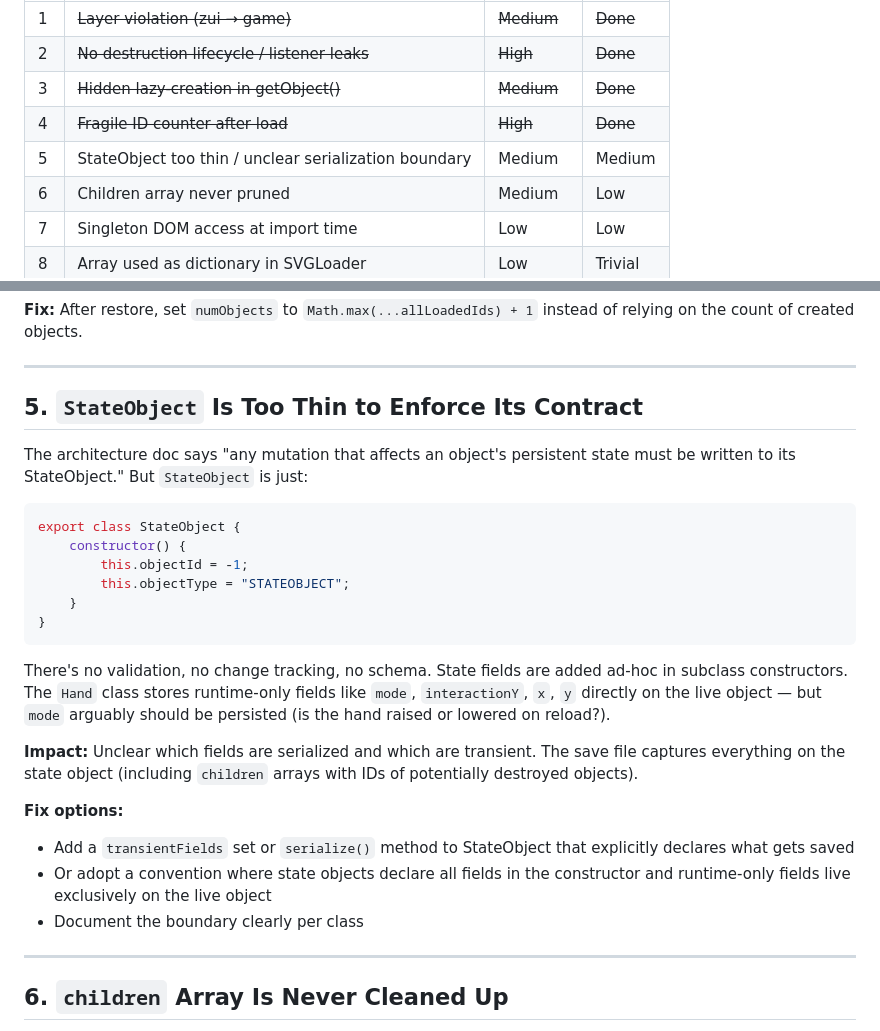
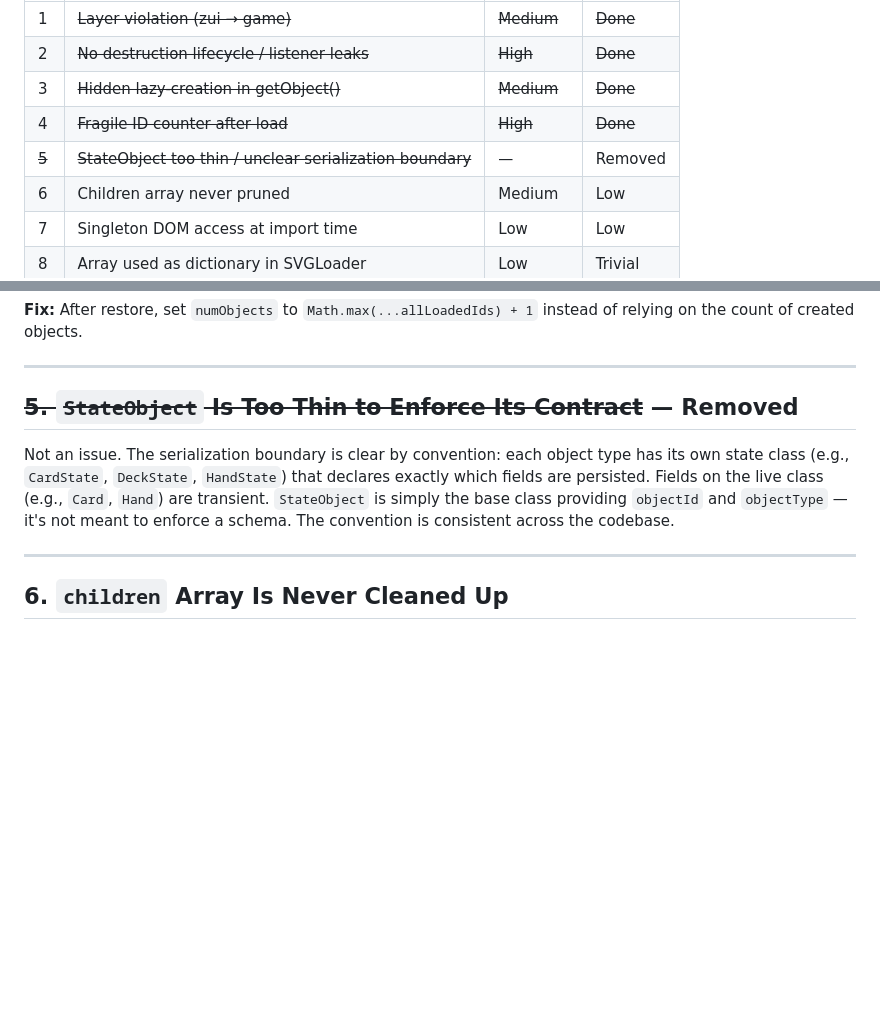
Before and after one commit to Chatuye/gemaeuer, a Markdown page: improvements/architecture.md, 2 parts joined by grey strips. Rendered like a GitHub page; blank space fills up the shorter version.

Commit message:
docs(architecture): clarify state/behaviour split and mark StateObject issue resolved
- Expand state/behaviour split explanation with concrete examples (CardState, DeckState, Hand)
- Clarify that state classes declare persisted fields while live classes hold transient runtime fields
- Document StateObject as base class providing only objectId and objectType
- Mark issue #5 as resolved — serialization boundary is clear by convention
- Remove detailed fix options section as the issue is no longer relevant
- Synchronize architecture.md and improvements/architecture.md with current implementation

````diff
--- a/improvements/architecture.md
+++ b/improvements/architecture.md
@@ -8,7 +8,7 @@ Identified issues ordered by severity. Issues #2 and #4 are the most likely to c
 | 2 | ~~No destruction lifecycle / listener leaks~~ | ~~High~~ | ~~Done~~ |
 | 3 | ~~Hidden lazy-creation in getObject()~~ | ~~Medium~~ | ~~Done~~ |
 | 4 | ~~Fragile ID counter after load~~ | ~~High~~ | ~~Done~~ |
-| 5 | StateObject too thin / unclear serialization boundary | Medium | Medium |
+| ~~5~~ | ~~StateObject too thin / unclear serialization boundary~~ | — | Removed |
 | 6 | Children array never pruned | Medium | Low |
 | 7 | Singleton DOM access at import time | Low | Low |
 | 8 | Array used as dictionary in SVGLoader | Low | Trivial |
@@ -85,27 +85,9 @@ On `restoreData()`, the counter is reset to 0. If a loaded save file has objects
 
 ---
 
-## 5. `StateObject` Is Too Thin to Enforce Its Contract
+## ~~5. `StateObject` Is Too Thin to Enforce Its Contract~~ — Removed
 
-The architecture doc says "any mutation that affects an object's persistent state must be written to its StateObject." But `StateObject` is just:
-
-```js
-export class StateObject {
-    constructor() {
-        this.objectId = -1;
-        this.objectType = "STATEOBJECT";
-    }
-}
-```
-
-There's no validation, no change tracking, no schema. State fields are added ad-hoc in subclass constructors. The `Hand` class stores runtime-only fields like `mode`, `interactionY`, `x`, `y` directly on the live object — but `mode` arguably should be persisted (is the hand raised or lowered on reload?).
-
-**Impact:** Unclear which fields are serialized and which are transient. The save file captures everything on the state object (including `children` arrays with IDs of potentially destroyed objects).
-
-**Fix options:**
-- Add a `transientFields` set or `serialize()` method to StateObject that explicitly declares what gets saved
-- Or adopt a convention where state objects declare all fields in the constructor and runtime-only fields live exclusively on the live object
-- Document the boundary clearly per class
+Not an issue. The serialization boundary is clear by convention: each object type has its own state class (e.g., `CardState`, `DeckState`, `HandState`) that declares exactly which fields are persisted. Fields on the live class (e.g., `Card`, `Hand`) are transient. `StateObject` is simply the base class providing `objectId` and `objectType` — it's not meant to enforce a schema. The convention is consistent across the codebase.
 
 ---
 
````
Also changed, not shown: .kiro/steering/architecture.md (+1 -1 lines).
